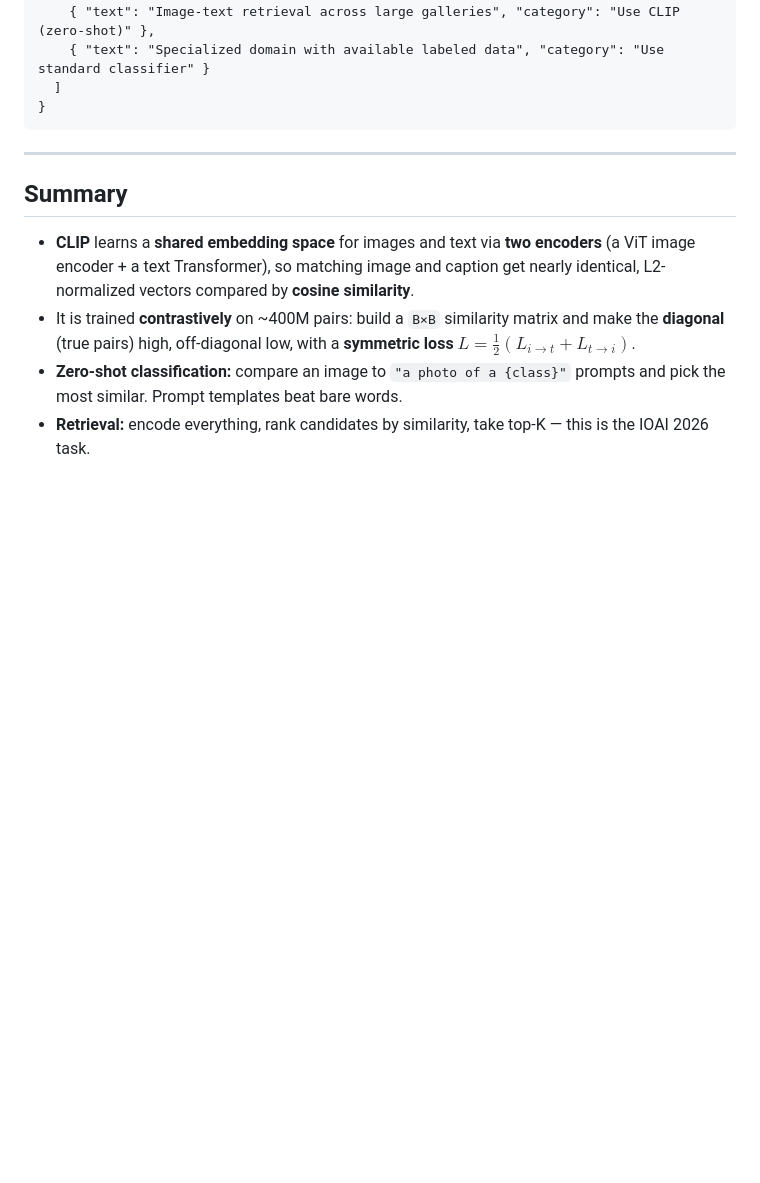
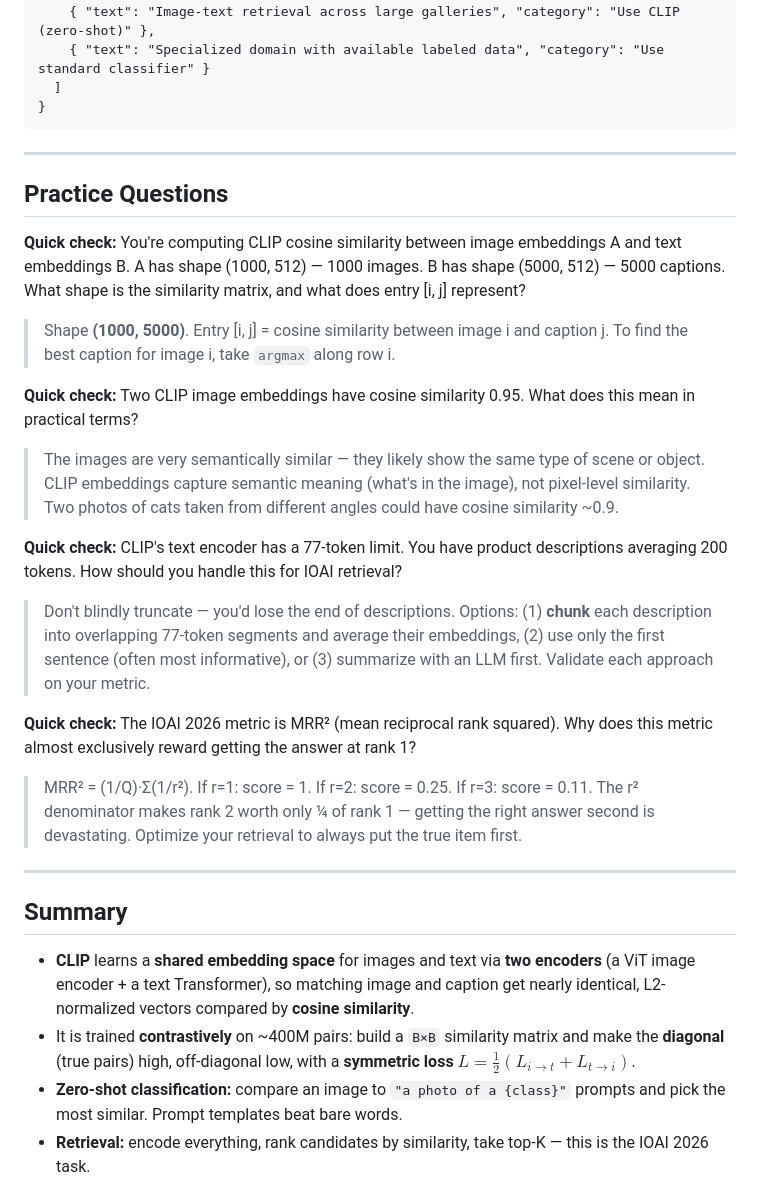
Before and after one commit to DH4410/IOAI, a Markdown page: content/cv/06-clip.md, the part around the change. Drawn GitHub-style; blank space fills up the shorter version.

```diff
--- a/content/cv/06-clip.md
+++ b/content/cv/06-clip.md
@@ -285,6 +285,22 @@ Every concept in this lesson maps directly onto that task. Master CLIP and you m
 
 ---
 
+## Practice Questions
+
+**Quick check:** You're computing CLIP cosine similarity between image embeddings A and text embeddings B. A has shape (1000, 512) — 1000 images. B has shape (5000, 512) — 5000 captions. What shape is the similarity matrix, and what does entry [i, j] represent?
+> Shape **(1000, 5000)**. Entry [i, j] = cosine similarity between image i and caption j. To find the best caption for image i, take `argmax` along row i.
+
+**Quick check:** Two CLIP image embeddings have cosine similarity 0.95. What does this mean in practical terms?
+> The images are very semantically similar — they likely show the same type of scene or object. CLIP embeddings capture semantic meaning (what's in the image), not pixel-level similarity. Two photos of cats taken from different angles could have cosine similarity ~0.9.
+
+**Quick check:** CLIP's text encoder has a 77-token limit. You have product descriptions averaging 200 tokens. How should you handle this for IOAI retrieval?
+> Don't blindly truncate — you'd lose the end of descriptions. Options: (1) **chunk** each description into overlapping 77-token segments and average their embeddings, (2) use only the first sentence (often most informative), or (3) summarize with an LLM first. Validate each approach on your metric.
+
+**Quick check:** The IOAI 2026 metric is MRR² (mean reciprocal rank squared). Why does this metric almost exclusively reward getting the answer at rank 1?
+> MRR² = (1/Q)·Σ(1/r²). If r=1: score = 1. If r=2: score = 0.25. If r=3: score = 0.11. The r² denominator makes rank 2 worth only ¼ of rank 1 — getting the right answer second is devastating. Optimize your retrieval to always put the true item first.
+
+---
+
 ## Summary
 
 - **CLIP** learns a **shared embedding space** for images and text via **two encoders** (a ViT image encoder + a text Transformer), so matching image and caption get nearly identical, L2-normalized vectors compared by **cosine similarity**.
```
Also changed, not shown: content/cv/04-yolo.md (+13 -0 lines).
